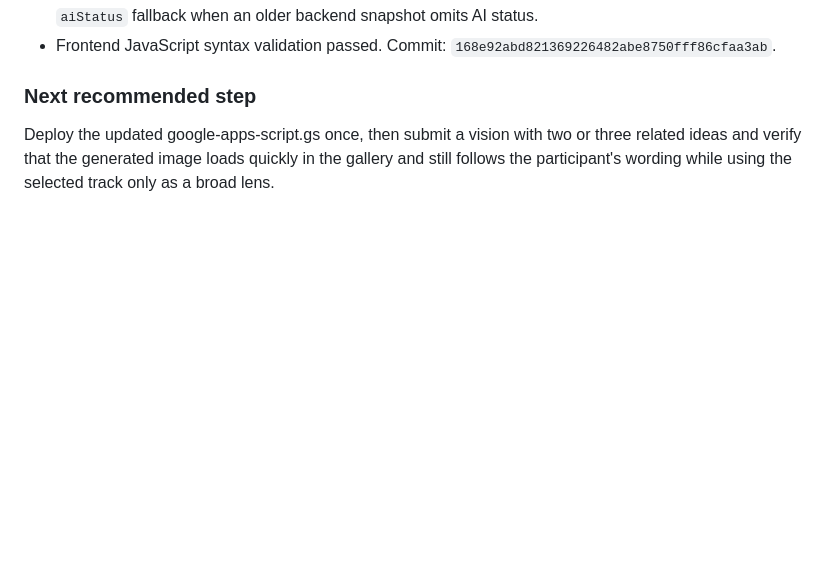
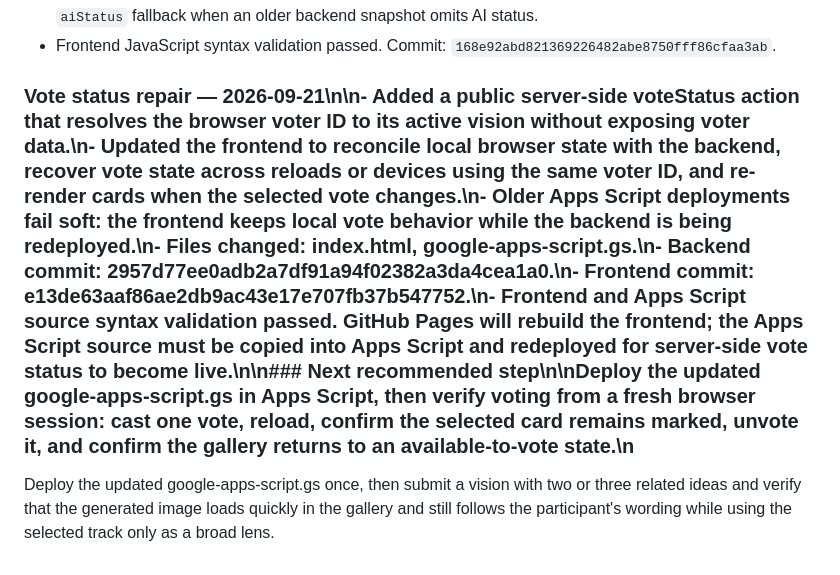
Before and after one commit to GoogleDevTeam/SaudiVision, a Markdown page: AI_HANDOFF.md, the part around the change. Rendered like a GitHub page; blank space fills up the shorter version.

Commit message:
Document vote status repair and deployment step

```diff
--- a/AI_HANDOFF.md
+++ b/AI_HANDOFF.md
@@ -539,6 +539,6 @@ Before coding, inspect the latest `main` branch and the live deployment state. T
 - Added a 30-second organizer snapshot/fallback timeout, one retry for timeout/5xx failures, and a public `aiStatus` fallback when an older backend snapshot omits AI status.
 - Frontend JavaScript syntax validation passed. Commit: `168e92abd821369226482abe8750fff86cfaa3ab`.
 
-### Next recommended step
+### Vote status repair — 2026-09-21\n\n- Added a public server-side voteStatus action that resolves the browser voter ID to its active vision without exposing voter data.\n- Updated the frontend to reconcile local browser state with the backend, recover vote state across reloads or devices using the same voter ID, and re-render cards when the selected vote changes.\n- Older Apps Script deployments fail soft: the frontend keeps local vote behavior while the backend is being redeployed.\n- Files changed: index.html, google-apps-script.gs.\n- Backend commit: 2957d77ee0adb2a7df91a94f02382a3da4cea1a0.\n- Frontend commit: e13de63aaf86ae2db9ac43e17e707fb37b547752.\n- Frontend and Apps Script source syntax validation passed. GitHub Pages will rebuild the frontend; the Apps Script source must be copied into Apps Script and redeployed for server-side vote status to become live.\n\n### Next recommended step\n\nDeploy the updated google-apps-script.gs in Apps Script, then verify voting from a fresh browser session: cast one vote, reload, confirm the selected card remains marked, unvote it, and confirm the gallery returns to an available-to-vote state.\n
 
 Deploy the updated google-apps-script.gs once, then submit a vision with two or three related ideas and verify that the generated image loads quickly in the gallery and still follows the participant's wording while using the selected track only as a broad lens.
```
